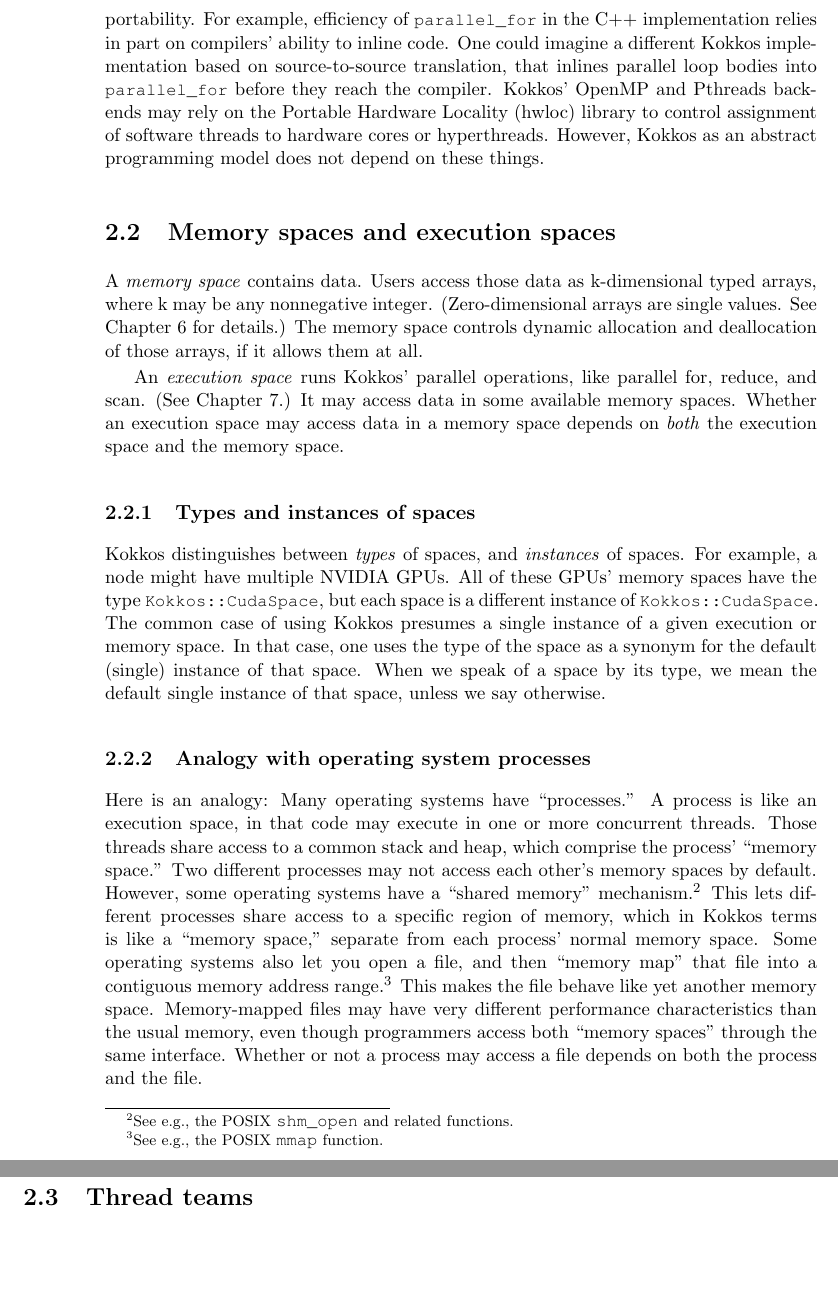
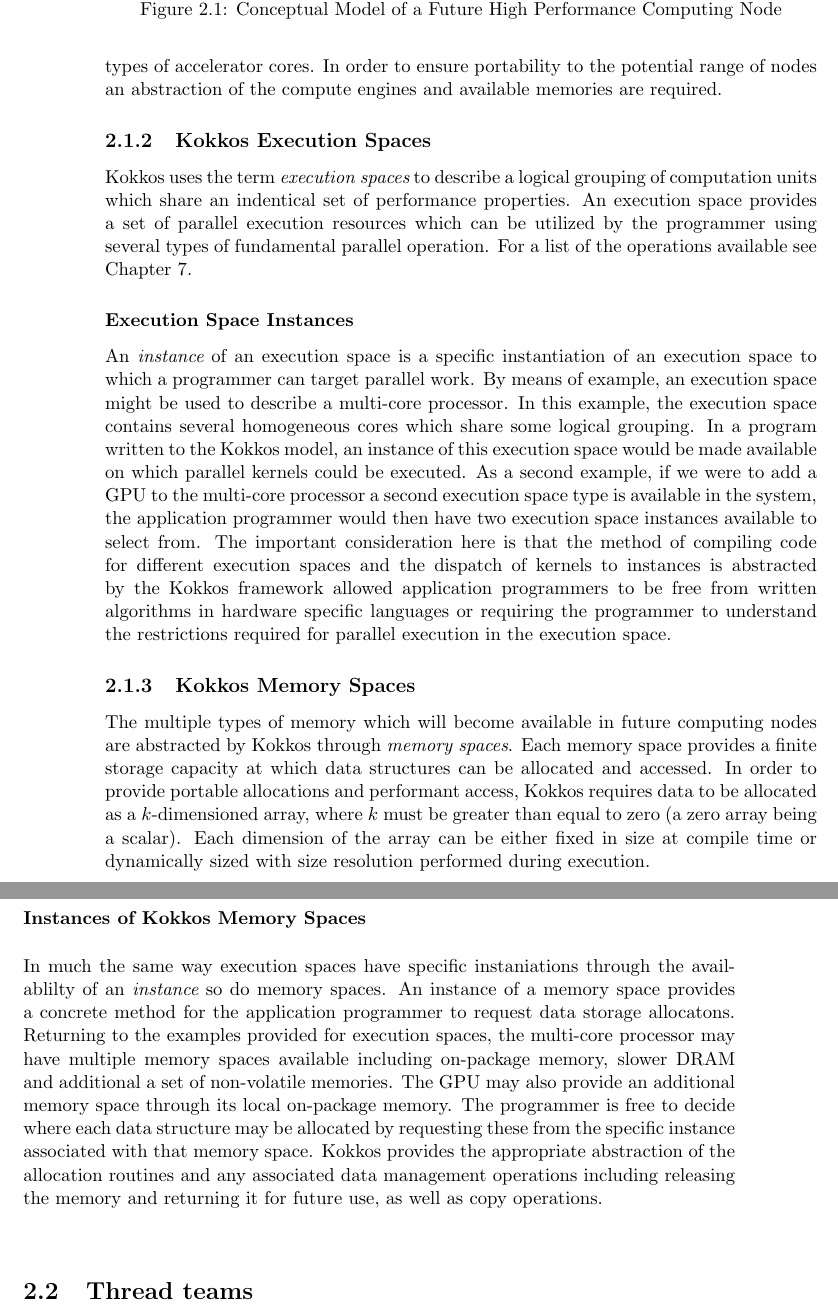
Before and after one commit to kokkos/ProgrammingGuide, a LaTeX thesis (Kokkos_PG.tex, which reads Kokkos_PG_MachineModel.tex): two parts of pages 10 and 11 of 57, joined at a grey line, cut at the place of the change, the shorter picture padded with empty space. Compiled offline with pdfLaTeX.

Commit message:
Added Kokkos model image and some new descriptions of memory spaces/execution spaces.

```diff
--- a/Kokkos_PG_MachineModel.tex
+++ b/Kokkos_PG_MachineModel.tex
@@ -46,9 +34,6 @@ Kokkos depends on this abstract machine model for performance portability.
-\emph{Implementations} of Kokkos may depend on other things for performance portability.
-For example, efficiency of \lstinline!parallel_for! in the C++ implementation relies in part on compilers' ability to inline code.
-One could imagine a different Kokkos implementation based on source-to-source translation,
-that inlines parallel loop bodies into \lstinline!parallel_for! before they reach the compiler.
-Kokkos' OpenMP and Pthreads back-ends may rely on the Portable Hardware Locality (hwloc) library
-to control assignment of software threads to hardware cores or hyperthreads.
-However, Kokkos as an abstract programming model does not depend on these things.
+\begin{figure}
+\includegraphics[width=2in]{figures/kokkos-node.pdf}
+\caption{Conceptual Model of a Future High Performance Computing Node}
+\label{fig:kokkosnode}
+\end{figure}
 
-\section{Memory spaces and execution spaces}\label{S:Model:Spaces}
@@ -55,51 +58,70 @@ However, Kokkos as an abstract programming model does not depend on these things
+numerous types of accelerator cores. In order to ensure portability
+to the potential range of nodes an abstraction of the
+compute engines and available memories are required.
 
-A \emph{memory space} contains data.
-Users access those data as k-dimensional typed arrays, where k may be any nonnegative integer.
-(Zero-dimensional arrays are single values.  See Chapter \ref{C:View} for details.)
-% In the C++ implementation of the Kokkos programming model,
-% these memory addresses are pointers,
-% which point to contiguous address ranges,
-% each of which represents an allocation of data.
-The memory space controls dynamic allocation and deallocation of those arrays,
-if it allows them at all.
+\subsection{Kokkos Execution Spaces}
 
-An \emph{execution space} runs Kokkos' parallel operations,
-like parallel for, reduce, and scan.  (See Chapter \ref{C:Dispatch}.)
-It may access data in some available memory spaces.
-Whether an execution space may access data in a memory space
-depends on \emph{both} the execution space and the memory space.
+Kokkos uses the term {\em execution spaces} to describe a logical
+grouping of computation units which share an indentical set of
+performance properties. An execution space provides a set of
+parallel execution resources which can be utilized by the
+programmer using several types of fundamental parallel
+operation. For a list of the operations available see
+Chapter~\ref{C:Dispatch}.
 
-\subsection{Types and instances of spaces}\label{SS:Model:Spaces:Types}
+\subsubsection{Execution Space Instances}
 
-Kokkos distinguishes between \emph{types} of spaces, and \emph{instances} of spaces.
-For example, a node might have multiple NVIDIA GPUs.
-All of these GPUs' memory spaces have the type \lstinline!Kokkos::CudaSpace!,
-but each space is a different instance of \lstinline!Kokkos::CudaSpace!.
-The common case of using Kokkos presumes a single instance of a given execution or memory space.
-In that case, one uses the type of the space as a synonym for the default (single) instance of that space.
-When we speak of a space by its type,
-we mean the default single instance of that space,
-unless we say otherwise.
+An {\em instance} of an execution space is a specific instantiation
+of an execution space to which a programmer can target parallel
+work. By means of example, an execution space might be used
+to describe a multi-core processor. In this example, the
+execution space contains several homogeneous cores which share
+some logical grouping. In a program written to the Kokkos model,
+an instance of this execution space would be made available
+on which parallel kernels could be executed. As a second example,
+if we were to add a GPU to the multi-core processor a second
+execution space type is available in the system, the
+application programmer would then have two
+execution space instances available to select from. The
+important consideration here is that the method of
+compiling code for different execution spaces and the
+dispatch of kernels to instances is abstracted by the Kokkos
+framework allowed application programmers to be free from
+written algorithms in hardware specific languages or
+requiring the programmer to understand the restrictions
+required for parallel execution in the execution space.
 
-\subsection{Analogy with operating system processes}\label{SS:Model:Spaces:Analogies}
+\subsection{Kokkos Memory Spaces}
 
-Here is an analogy: Many operating systems have ``processes.''
-A process is like an execution space, in that code may execute in one or more concurrent threads.
-Those threads share access to a common stack and heap, which comprise the process' ``memory space.''
-Two different processes may not access each other's memory spaces by default.
-However, some operating systems have a ``shared memory'' mechanism.\footnote{See e.g., the POSIX \lstinline!shm_open! and related functions.}
-This lets different processes share access to a specific region of memory,
-which in Kokkos terms is like a ``memory space,'' separate from each process' normal memory space.
-Some operating systems also let you open a file,
-and then ``memory map'' that file into a contiguous memory address range.\footnote{See e.g., the POSIX \lstinline!mmap! function.}
-This makes the file behave like yet another memory space.
-Memory-mapped files may have very different performance characteristics than the usual memory,
-even though programmers access both ``memory spaces'' through the same interface.
-Whether or not a process may access a file depends on both the process and the file.
+The multiple types of memory which will become available in future
+computing nodes are abstracted by Kokkos through {\em memory
+spaces}. Each memory space provides a finite storage capacity
+at which data structures can be allocated and accessed. In
+order to provide portable allocations and performant access,
+Kokkos requires data to be allocated as a $k$-dimensioned array,
+where $k$ must be greater than equal to zero (a zero array being
+a scalar). Each dimension of the array can be either fixed in
+size at compile time or dynamically sized with size resolution
+performed during execution.
 
-% Kokkos' abstract machine model may contain $N$ types of execution spaces
-% and $M$ types of memory spaces.
-% It is possible that $N \neq M$.
+\subsubsection{Instances of Kokkos Memory Spaces}
+
+In much the same way execution spaces have specific instaniations through
+the availablilty of an {\em instance} so do memory spaces. An instance
+of a memory space provides a concrete method for the
+application programmer to request data storage allocatons. Returning
+to the examples provided for execution spaces, the multi-core
+processor may have multiple memory spaces available including
+on-package memory, slower DRAM and additional a set of non-volatile
+memories. The GPU may also provide an additional memory space
+through its local on-package memory. The programmer is free
+to decide where each data structure may be allocated by requesting
+these from the specific instance associated with that memory space.
+Kokkos provides the appropriate abstraction of the allocation
+routines and any associated data management operations including
+releasing the memory and returning it for future use, as well as
+copy operations.
+
 
 \section{Thread teams}\label{S:Model:Teams}
 
```
Also changed, not shown: Kokkos_PG_MachineModel.tex (58 more changed lines).
